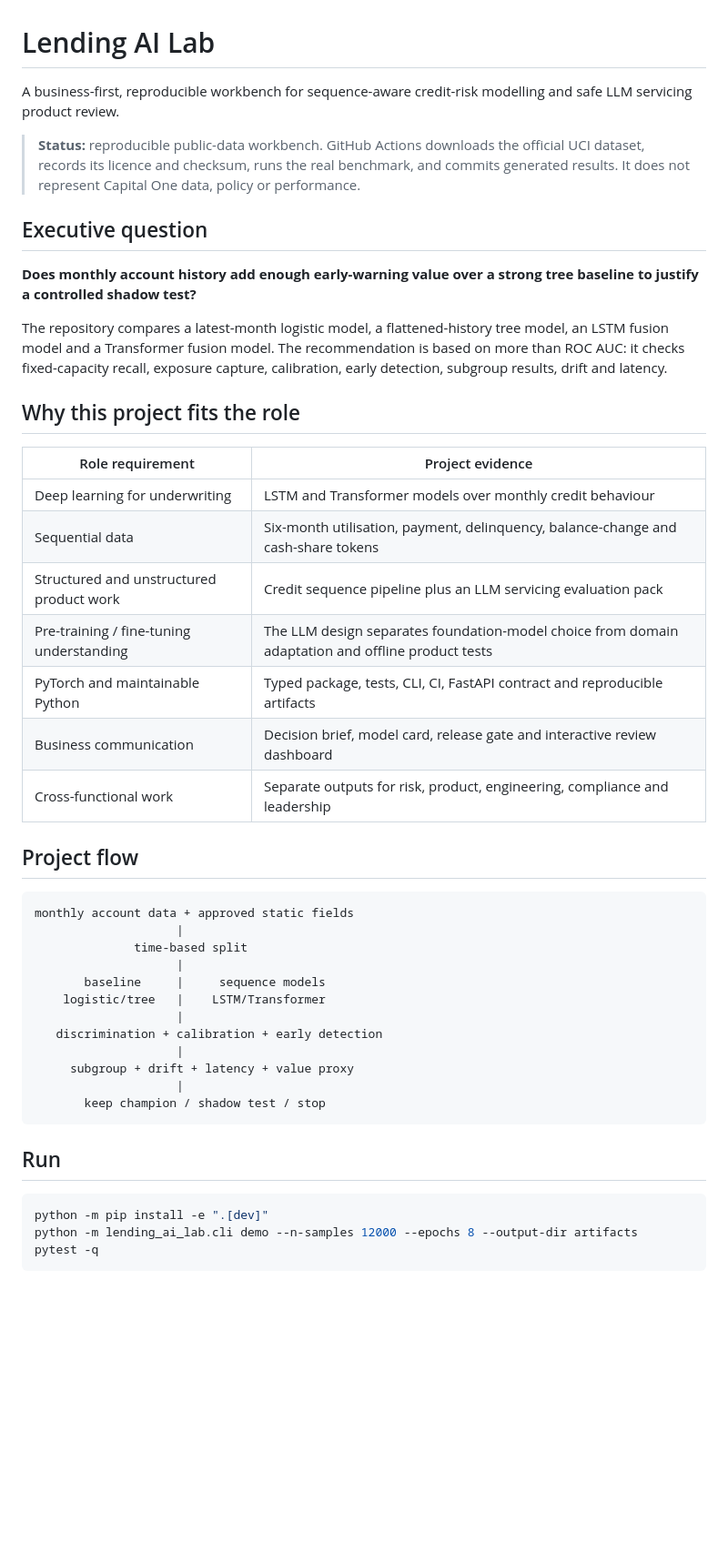
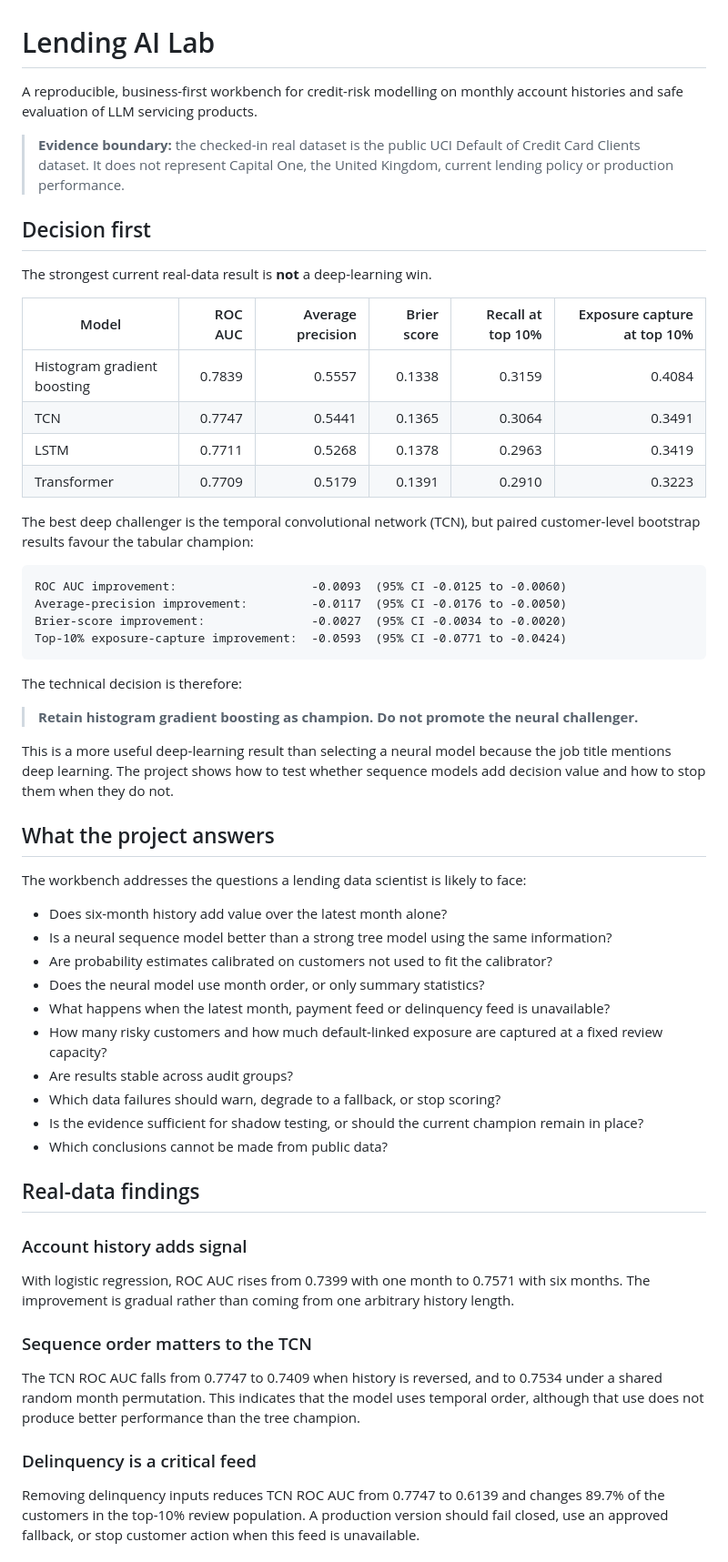
Before and after one commit to xm2325/lending_ai, a Markdown page: README.md, the part around one of its changes. Shown at 91% size. Drawn GitHub-style; blank space fills up the shorter version.

Commit message:
Surface actual deep benchmark decision and operational findings

````diff
--- a/README.md
+++ b/README.md
@@ -1,47 +1,61 @@
 # Lending AI Lab
 
-A business-first, reproducible workbench for sequence-aware credit-risk modelling and safe LLM servicing product review.
+A reproducible, business-first workbench for credit-risk modelling on monthly account histories and safe evaluation of LLM servicing products.
 
-> **Status:** reproducible public-data workbench. GitHub Actions downloads the official UCI dataset, records its licence and checksum, runs the real benchmark, and commits generated results. It does not represent Capital One data, policy or performance.
+> **Evidence boundary:** the checked-in real dataset is the public UCI Default of Credit Card Clients dataset. It does not represent Capital One, the United Kingdom, current lending policy or production performance.
 
-## Executive question
+## Decision first
 
-**Does monthly account history add enough early-warning value over a strong tree baseline to justify a controlled shadow test?**
+The strongest current real-data result is **not** a deep-learning win.
 
-The repository compares a latest-month logistic model, a flattened-history tree model, an LSTM fusion model and a Transformer fusion model. The recommendation is based on more than ROC AUC: it checks fixed-capacity recall, exposure capture, calibration, early detection, subgroup results, drift and latency.
+| Model | ROC AUC | Average precision | Brier score | Recall at top 10% | Exposure capture at top 10% |
+|---|---:|---:|---:|---:|---:|
+| Histogram gradient boosting | 0.7839 | 0.5557 | 0.1338 | 0.3159 | 0.4084 |
+| TCN | 0.7747 | 0.5441 | 0.1365 | 0.3064 | 0.3491 |
+| LSTM | 0.7711 | 0.5268 | 0.1378 | 0.2963 | 0.3419 |
+| Transformer | 0.7709 | 0.5179 | 0.1391 | 0.2910 | 0.3223 |
 
-## Why this project fits the role
-
-| Role requirement | Project evidence |
-|---|---|
-| Deep learning for underwriting | LSTM and Transformer models over monthly credit behaviour |
-| Sequential data | Six-month utilisation, payment, delinquency, balance-change and cash-share tokens |
-| Structured and unstructured product work | Credit sequence pipeline plus an LLM servicing evaluation pack |
-| Pre-training / fine-tuning understanding | The LLM design separates foundation-model choice from domain adaptation and offline product tests |
-| PyTorch and maintainable Python | Typed package, tests, CLI, CI, FastAPI contract and reproducible artifacts |
-| Business communication | Decision brief, model card, release gate and interactive review dashboard |
-| Cross-functional work | Separate outputs for risk, product, engineering, compliance and leadership |
-
-## Project flow
+The best deep challenger is the temporal convolutional network (TCN), but paired customer-level bootstrap results favour the tabular champion:
 
 ```text
-monthly account data + approved static fields
-                    |
-              time-based split
-                    |
-       baseline     |     sequence models
-    logistic/tree   |    LSTM/Transformer
-                    |
-   discrimination + calibration + early detection
-                    |
-     subgroup + drift + latency + value proxy
-                    |
-       keep champion / shadow test / stop
+ROC AUC improvement:                   -0.0093  (95% CI -0.0125 to -0.0060)
+Average-precision improvement:         -0.0117  (95% CI -0.0176 to -0.0050)
+Brier-score improvement:               -0.0027  (95% CI -0.0034 to -0.0020)
+Top-10% exposure-capture improvement:  -0.0593  (95% CI -0.0771 to -0.0424)
 ```
 
-## Run
+The technical decision is therefore:
 
-```bash
-python -m pip install -e ".[dev]"
-python -m lending_ai_lab.cli demo --n-samples 12000 --epochs 8 --output-dir artifacts
-pytest -q
+> **Retain histogram gradient boosting as champion. Do not promote the neural challenger.**
+
+This is a more useful deep-learning result than selecting a neural model because the job title mentions deep learning. The project shows how to test whether sequence models add decision value and how to stop them when they do not.
+
+## What the project answers
+
+The workbench addresses the questions a lending data scientist is likely to face:
+
+- Does six-month history add value over the latest month alone?
+- Is a neural sequence model better than a strong tree model using the same information?
+- Are probability estimates calibrated on customers not used to fit the calibrator?
+- Does the neural model use month order, or only summary statistics?
+- What happens when the latest month, payment feed or delinquency feed is unavailable?
+- How many risky customers and how much default-linked exposure are captured at a fixed review capacity?
+- Are results stable across audit groups?
+- Which data failures should warn, degrade to a fallback, or stop scoring?
+- Is the evidence sufficient for shadow testing, or should the current champion remain in place?
+- Which conclusions cannot be made from public data?
+
+## Real-data findings
+
+### Account history adds signal
+
+With logistic regression, ROC AUC rises from 0.7399 with one month to 0.7571 with six months. The improvement is gradual rather than coming from one arbitrary history length.
+
+### Sequence order matters to the TCN
+
+The TCN ROC AUC falls from 0.7747 to 0.7409 when history is reversed, and to 0.7534 under a shared random month permutation. This indicates that the model uses temporal order, although that use does not produce better performance than the tree champion.
+
+### Delinquency is a critical feed
+
+Removing delinquency inputs reduces TCN ROC AUC from 0.7747 to 0.6139 and changes 89.7% of the customers in the top-10% review population. A production version should fail closed, use an approved fallback, or stop customer action when this feed is unavailable.
+
````
Also changed, not shown: other parts of README.md (+97 -66 lines).
